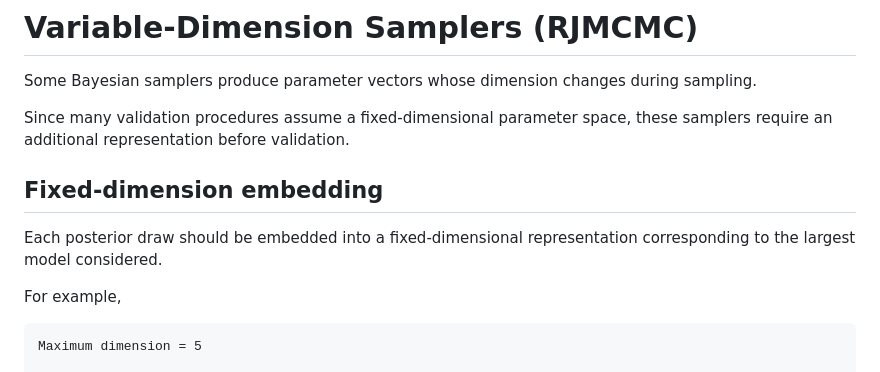
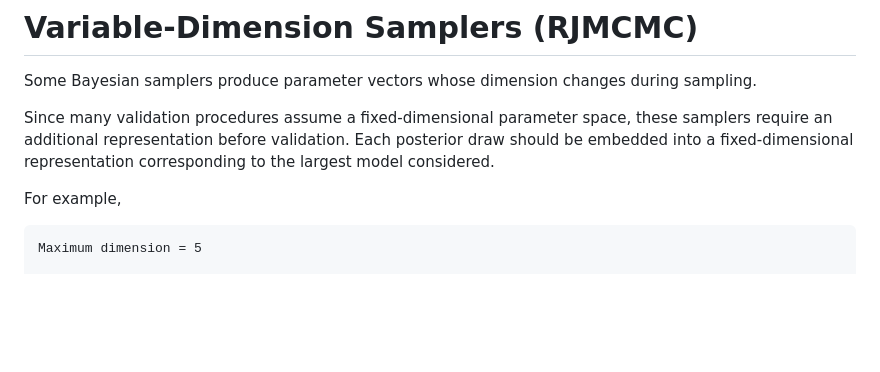
Before and after one commit to BayesCheck/bayescheckr, a Markdown page: README.md, the part around one of its changes. GitHub-like rendering; blank space fills up the shorter version.

```diff
--- a/README.md
+++ b/README.md
@@ -441,11 +472,7 @@ Besides the SBC plots and Geweke's QQ plots, all diagnostics so far are numerica
 
 Some Bayesian samplers produce parameter vectors whose dimension changes during sampling.
 
-Since many validation procedures assume a fixed-dimensional parameter space, these samplers require an additional representation before validation.
-
-## Fixed-dimension embedding
-
-Each posterior draw should be embedded into a fixed-dimensional representation corresponding to the largest model considered.
+Since many validation procedures assume a fixed-dimensional parameter space, these samplers require an additional representation before validation. Each posterior draw should be embedded into a fixed-dimensional representation corresponding to the largest model considered.
 
 For example,
 
```
Also changed, not shown: other parts of README.md (+31 -0 lines).
